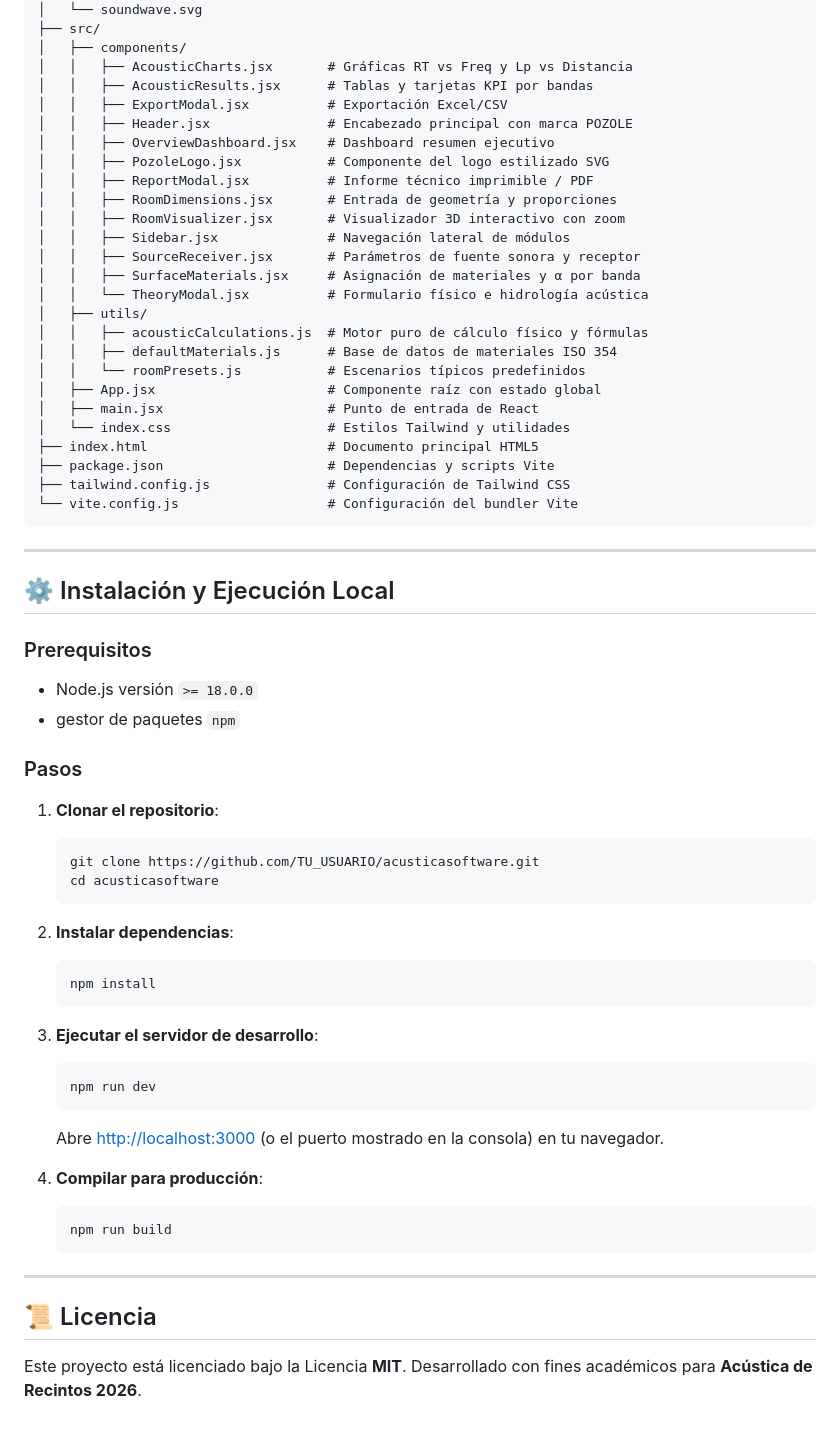
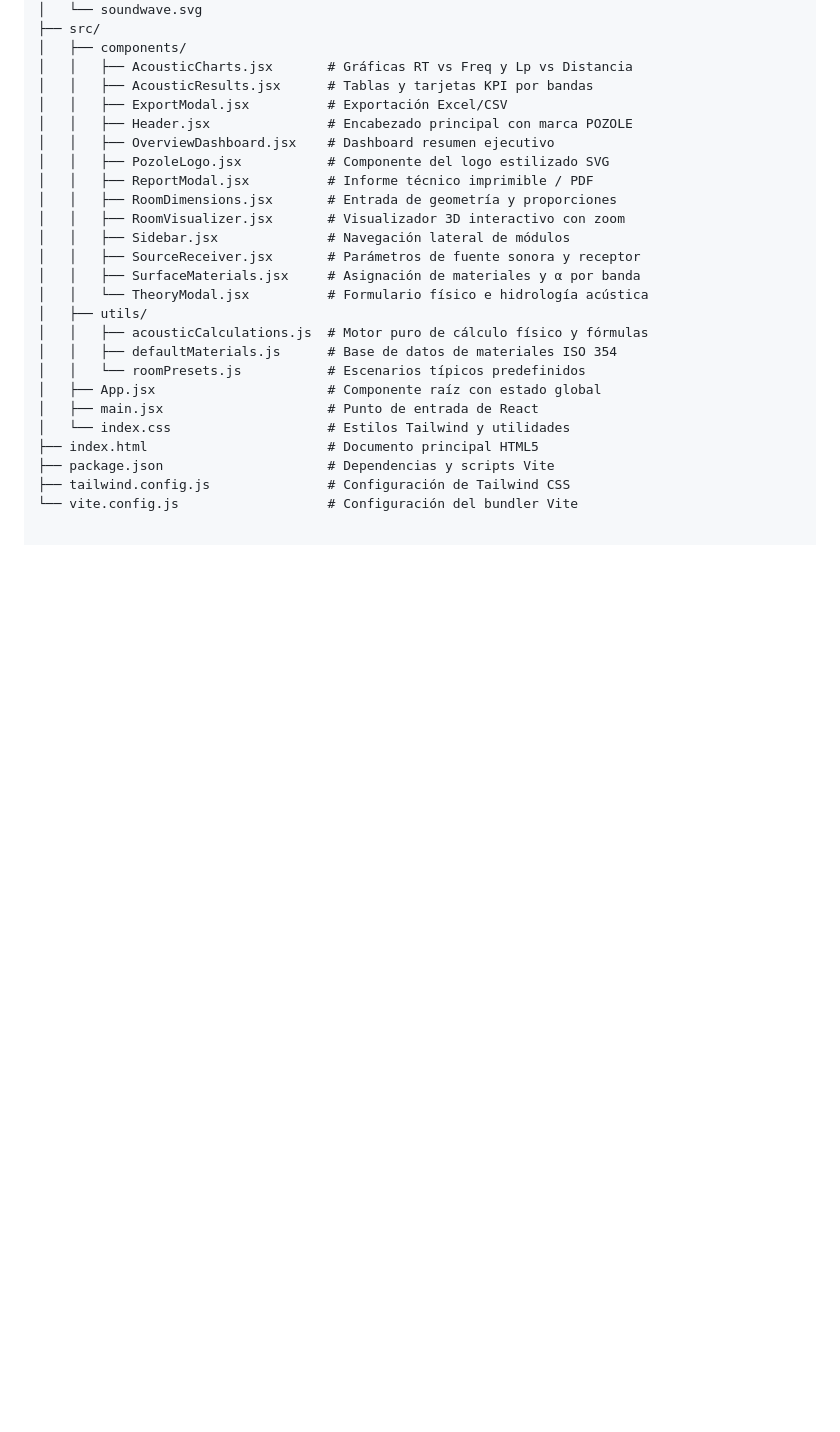
Before and after one commit to Danielangulozz/acusticasoftware, a Markdown page: README.md, the part around the change. GitHub-like rendering; blank space fills up the shorter version.

Commit message:
Remove installation and license sections from README
Removed installation instructions and license section from README.

````diff
--- a/README.md
+++ b/README.md
@@ -118,41 +118,3 @@ acusticasoftware/
 ├── package.json                     # Dependencias y scripts Vite
 ├── tailwind.config.js               # Configuración de Tailwind CSS
 └── vite.config.js                   # Configuración del bundler Vite
-```
-
----
-
-## ⚙️ Instalación y Ejecución Local
-
-### Prerequisitos
-- Node.js versión `>= 18.0.0`
-- gestor de paquetes `npm`
-
-### Pasos
-1. **Clonar el repositorio**:
-   ```bash
-   git clone https://github.com/TU_USUARIO/acusticasoftware.git
-   cd acusticasoftware
-   ```
-
-2. **Instalar dependencias**:
-   ```bash
-   npm install
-   ```
-
-3. **Ejecutar el servidor de desarrollo**:
-   ```bash
-   npm run dev
-   ```
-   Abre [http://localhost:3000](http://localhost:3000) (o el puerto mostrado en la consola) en tu navegador.
-
-4. **Compilar para producción**:
-   ```bash
-   npm run build
-   ```
-
----
-
-## 📜 Licencia
-
-Este proyecto está licenciado bajo la Licencia **MIT**. Desarrollado con fines académicos para **Acústica de Recintos 2026**.
````
